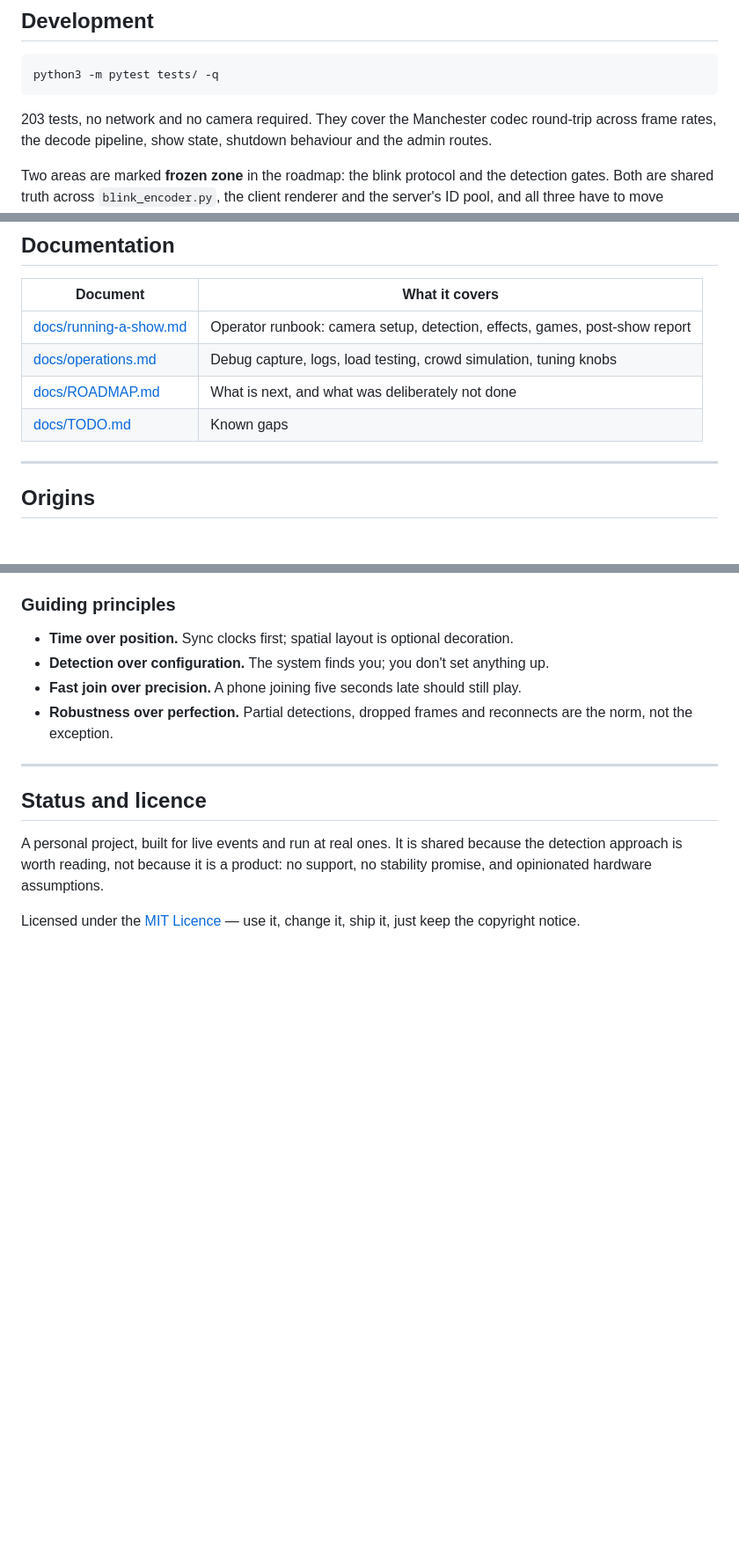
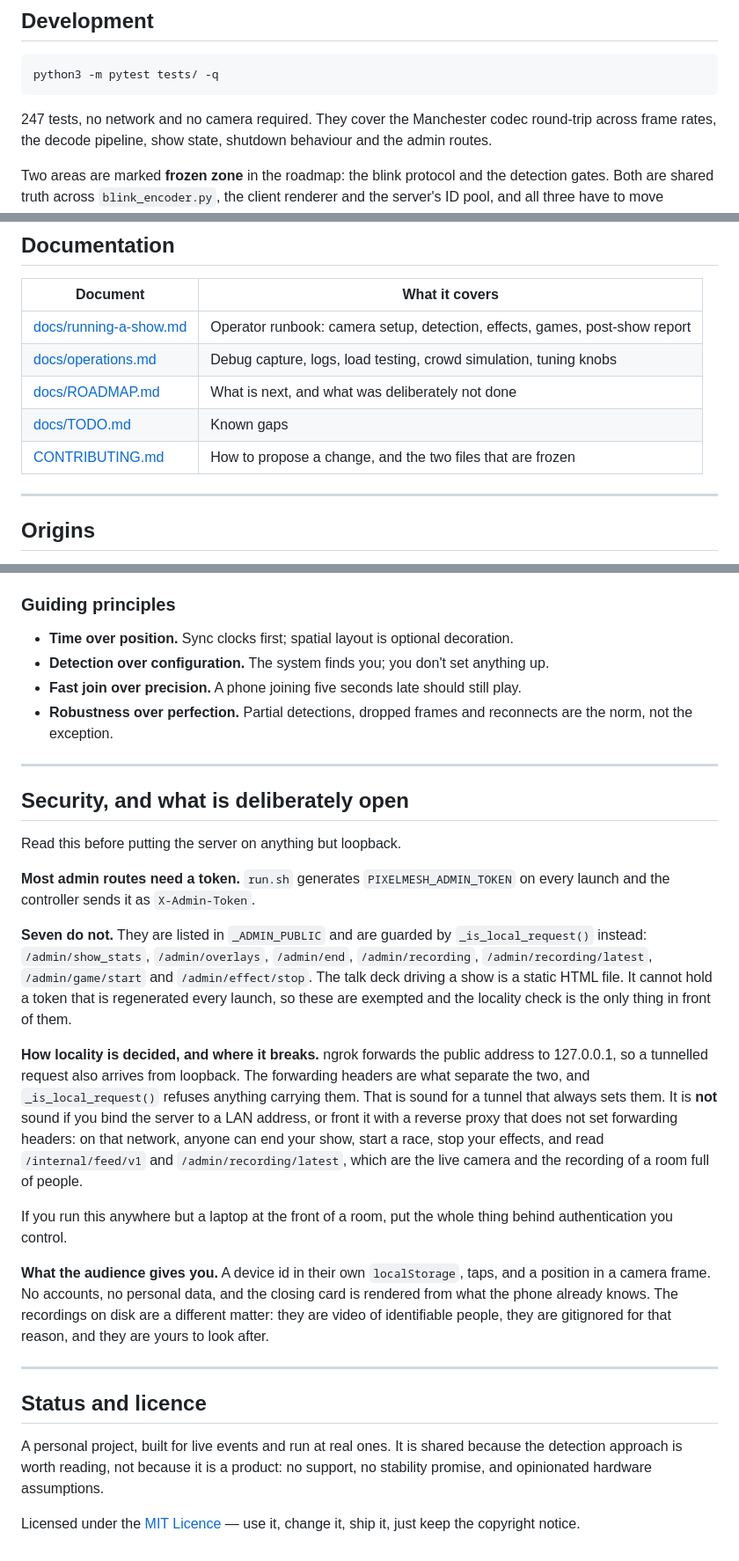
Before and after one commit to webmull/pixelmesh, a Markdown page: README.md, 3 parts joined by grey strips. Shown at 88% size. GitHub-like rendering; blank space fills up the shorter version.

````diff
--- a/README.md
+++ b/README.md
@@ -227,7 +247,7 @@ foot pedal; three need a mouse because they take a point or a colour per column.
 python3 -m pytest tests/ -q
 ```
 
-203 tests, no network and no camera required. They cover the Manchester codec round-trip across
+247 tests, no network and no camera required. They cover the Manchester codec round-trip across
 frame rates, the decode pipeline, show state, shutdown behaviour and the admin routes.
 
 Two areas are marked **frozen zone** in the roadmap: the blink protocol and the detection
@@ -244,6 +264,7 @@ pool, and all three have to move together. Changes there want measuring, not rea
 | [docs/operations.md](docs/operations.md) | Debug capture, logs, load testing, crowd simulation, tuning knobs |
 | [docs/ROADMAP.md](docs/ROADMAP.md) | What is next, and what was deliberately not done |
 | [docs/TODO.md](docs/TODO.md) | Known gaps |
+| [CONTRIBUTING.md](CONTRIBUTING.md) | How to propose a change, and the two files that are frozen |
 
 ---
 
@@ -268,6 +289,38 @@ Three generations of one idea, a crowd's phones as pixels:
 
 ---
 
+## Security, and what is deliberately open
+
+Read this before putting the server on anything but loopback.
+
+**Most admin routes need a token.** `run.sh` generates `PIXELMESH_ADMIN_TOKEN` on every
+launch and the controller sends it as `X-Admin-Token`.
+
+**Seven do not.** They are listed in `_ADMIN_PUBLIC` and are guarded by
+`_is_local_request()` instead: `/admin/show_stats`, `/admin/overlays`, `/admin/end`,
+`/admin/recording`, `/admin/recording/latest`, `/admin/game/start` and `/admin/effect/stop`.
+The talk deck driving a show is a static HTML file. It cannot hold a token that is regenerated
+every launch, so these are exempted and the locality check is the only thing in front of them.
+
+**How locality is decided, and where it breaks.** ngrok forwards the public address to
+127.0.0.1, so a tunnelled request also arrives from loopback. The forwarding headers are what
+separate the two, and `_is_local_request()` refuses anything carrying them. That is sound for
+a tunnel that always sets them. It is **not** sound if you bind the server to a LAN address,
+or front it with a reverse proxy that does not set forwarding headers: on that network,
+anyone can end your show, start a race, stop your effects, and read
+`/internal/feed/v1` and `/admin/recording/latest`, which are the live camera and the recording
+of a room full of people.
+
+If you run this anywhere but a laptop at the front of a room, put the whole thing behind
+authentication you control.
+
+**What the audience gives you.** A device id in their own `localStorage`, taps, and a position
+in a camera frame. No accounts, no personal data, and the closing card is rendered from what
+the phone already knows. The recordings on disk are a different matter: they are video of
+identifiable people, they are gitignored for that reason, and they are yours to look after.
+
+---
+
 ## Status and licence
 
 A personal project, built for live events and run at real ones. It is shared because the
````
Also changed, not shown: other parts of README.md (+20 -0 lines), CONTRIBUTING.md (added, +59 -0 lines).
